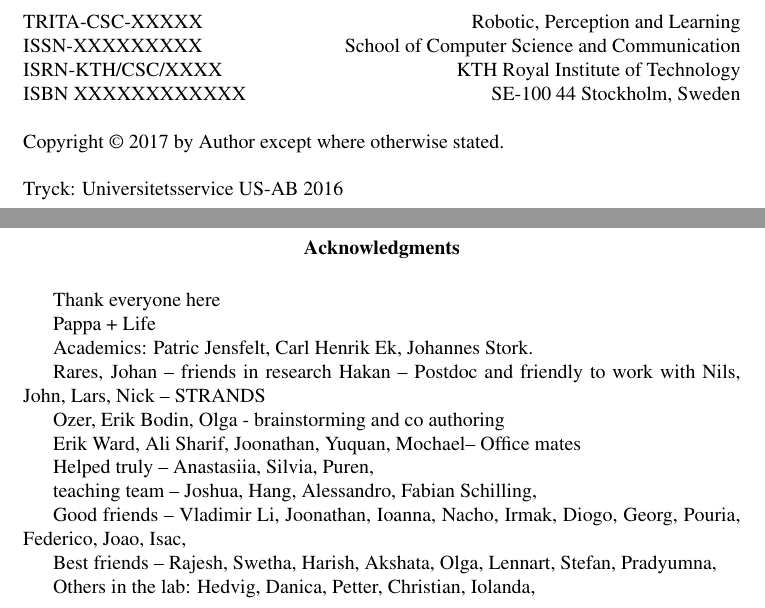
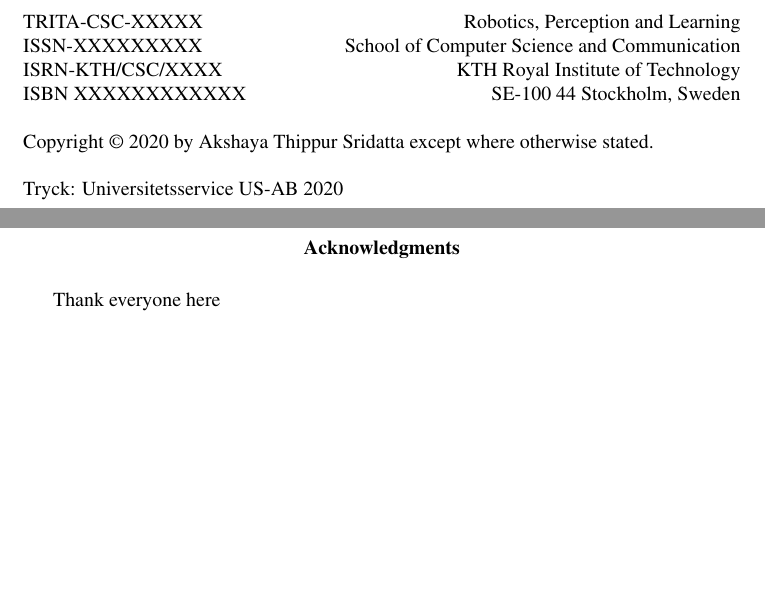
Before and after one commit to akshayats/phd-thesis, a LaTeX thesis (thesis_thippur.tex, which reads front/acknowledgments.tex, front/title.tex): two parts of pages 2 and 4 of 15, joined at a grey line, cut so that both start at the same text, the shorter picture padded with empty space. Compiled offline with pdfLaTeX.

Commit message:
corrected the main pages.

```diff
--- a/front/acknowledgments.tex
+++ b/front/acknowledgments.tex
@@ -1,27 +1,29 @@
 Thank everyone here ~~
-
-Pappa + Life
-
-Academics:
-Patric Jensfelt, Carl Henrik Ek, Johannes Stork.
-
-Rares, Johan -- friends in research
-Hakan -- Postdoc and friendly to work with
-Nils, John, Lars, Nick -- STRANDS
-
-Ozer, Erik Bodin, Olga - brainstorming and co authoring
-
-Erik Ward, Ali Sharif, Joonathan, Yuquan, Mochael-- Office mates
-
-Helped truly -- Anastasiia, Silvia, Puren,
-
-teaching team -- Joshua, Hang, Alessandro, Fabian Schilling,
-
-Good friends -- Vladimir Li, Joonathan, Ioanna, Nacho, Irmak, Diogo, Georg, Pouria, Federico, Joao, Isac,
-
-Best friends -- Rajesh, Swetha, Harish, Akshata, Olga, Lennart, Stefan, Pradyumna,
-
-Others in the lab:
-Hedvig, Danica, Petter, Christian, Iolanda,
+%
+%Pappa + Life
+%
+%Academics:
+%Patric Jensfelt, Carl Henrik Ek, Johannes Stork.
+%
+%Rares, Johan -- friends in research
+%Hakan -- Postdoc and friendly to work with
+%Nils, John, Lars, Nick -- STRANDS
+%
+%Ozer, Erik Bodin, Olga - brainstorming and co authoring
+%
+%Erik Ward, Ali Sharif, Joonathan, Yuquan, Mochael-- Office mates
+%
+%Helped truly -- Anastasiia, Silvia, Puren,
+%
+%teaching team -- Joshua, Hang, Alessandro, Fabian Schilling,
+%
+%Good friends -- Vladimir Li, Joonathan, Ioanna, Nacho, Irmak, Diogo, Georg, Pouria, Federico, Joao, Isac,
+%
+%Best friends -- Rajesh, Swetha, Harish, Akshata, Olga, Lennart, Stefan, Pradyumna,
+%
+%Others in the lab:
+%Hedvig, Danica, Petter, Christian, Iolanda,
+%
+% Health care, Avonova,
 
 \endinput
--- a/front/title.tex
+++ b/front/title.tex
@@ -1,9 +1,9 @@
-\title{Title}
+\title{Learning from Structures for Long Term Autonomous Robots}
 %\subtitle{}
-\author{Author}
-\date{2017}
+\author{Akshaya Thippur Sridatta}
+\date{2020}
 \thesistype{Doctoral Thesis}
-\imprint{Stockholm, Sweden 2017}
+\imprint{Stockholm, Sweden 2020}
 \examen{teknologie doktorsexamen i datalogi}
 %\disputationsdatum{x}
 %\disputationslokal{x}
@@ -11,8 +11,8 @@
 \issn{ISSN-XXXXXXXXX}
 \isrn{ISRN-KTH/CSC/XXXX}
 \trita{TRITA-CSC-XXXXX}
-\publisher{Universitetsservice US-AB 2016}
-\address{Robotic, Perception and Learning\\
+\publisher{Universitetsservice US-AB 2020}
+\address{Robotics, Perception and Learning\\
          School of Computer Science and Communication\\
          KTH Royal Institute of Technology\\
          SE-100 44 Stockholm, Sweden}
```
Also changed, not shown: thesis_thippur.pdf, 1 other file.
